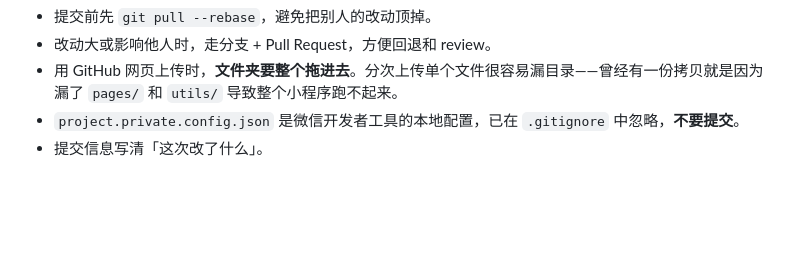
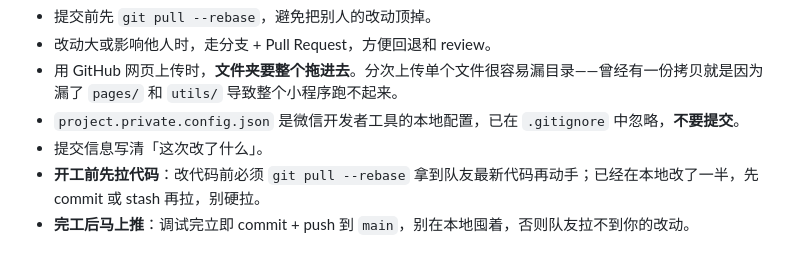
Before and after one commit to dialling/uniearn, a Markdown page: README.md, the part around the change. Drawn GitHub-style; blank space fills up the shorter version.

Commit message:
docs: 补充团队协作规范（开工先拉码、完工即推送）

```diff
--- a/README.md
+++ b/README.md
@@ -75,3 +75,5 @@ npm test
 - 用 GitHub 网页上传时，**文件夹要整个拖进去**。分次上传单个文件很容易漏目录——曾经有一份拷贝就是因为漏了 `pages/` 和 `utils/` 导致整个小程序跑不起来。
 - `project.private.config.json` 是微信开发者工具的本地配置，已在 `.gitignore` 中忽略，**不要提交**。
 - 提交信息写清「这次改了什么」。
+- **开工前先拉代码**：改代码前必须 `git pull --rebase` 拿到队友最新代码再动手；已经在本地改了一半，先 commit 或 stash 再拉，别硬拉。
+- **完工后马上推**：调试完立即 commit + push 到 `main`，别在本地囤着，否则队友拉不到你的改动。
```
